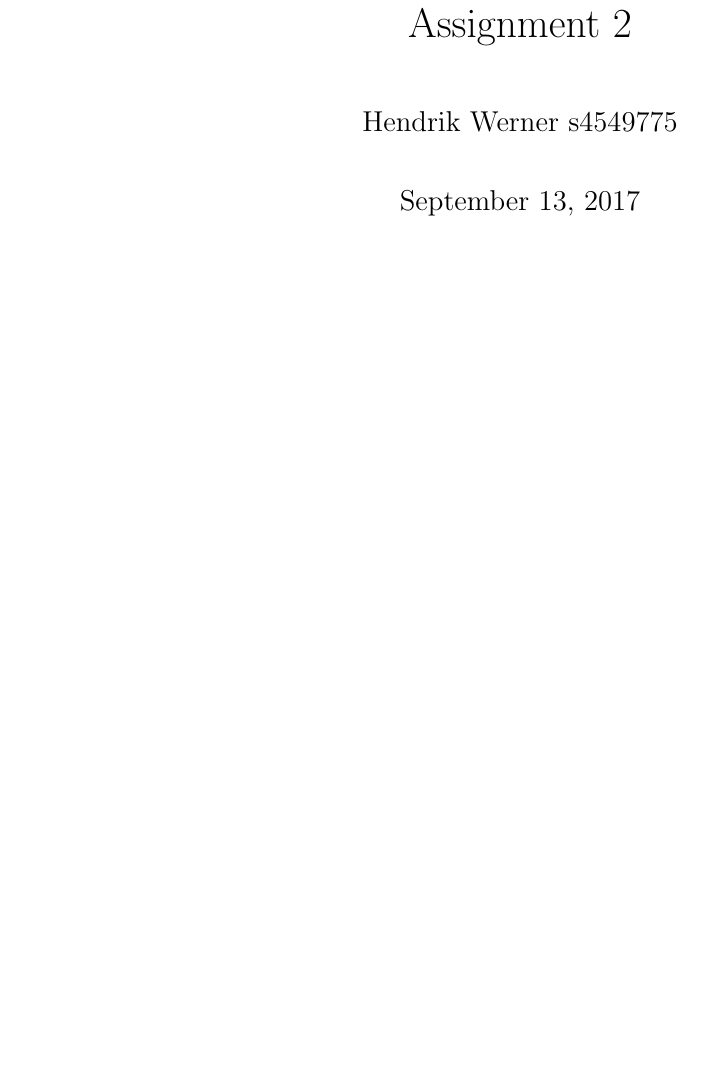
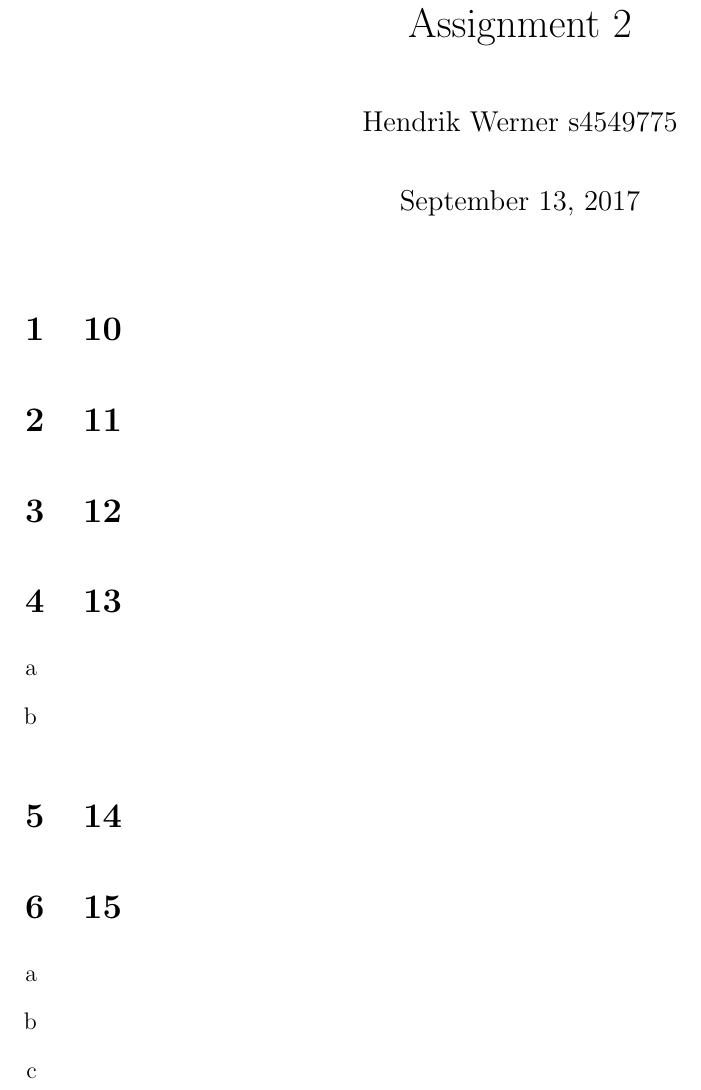
Before and after one commit to Combinatoriek/assignment2, a LaTeX problem sheet (assignment3_s4549775.tex): part of the page, cut so that both start at the same text, the shorter picture padded with empty space. Compiled offline with pdfLaTeX.

Commit message:
Add answer stubs.

```diff
--- a/assignment3_s4549775.tex
+++ b/assignment3_s4549775.tex
@@ -17,4 +17,25 @@
 \begin{document}
 \maketitle
 
+\section{10}
+
+\section{11}
+
+\section{12}
+
+\section{13}
+\begin{enumerate}[a]
+	\item %a
+	\item %b
+\end{enumerate}
+
+\section{14}
+
+\section{15}
+\begin{enumerate}[a]
+	\item %a
+	\item %b
+	\item %c
+\end{enumerate}
+
 \end{document}
```
